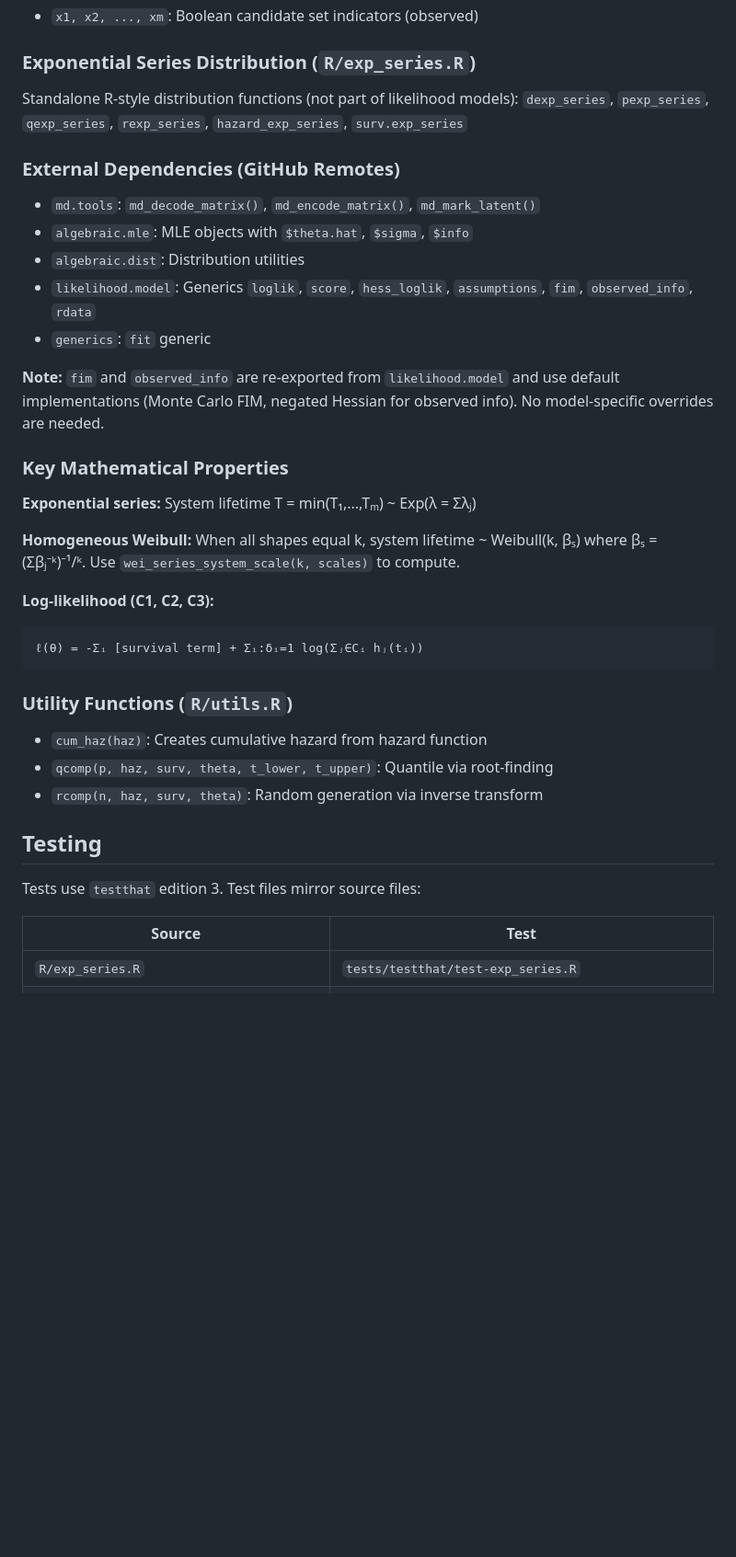
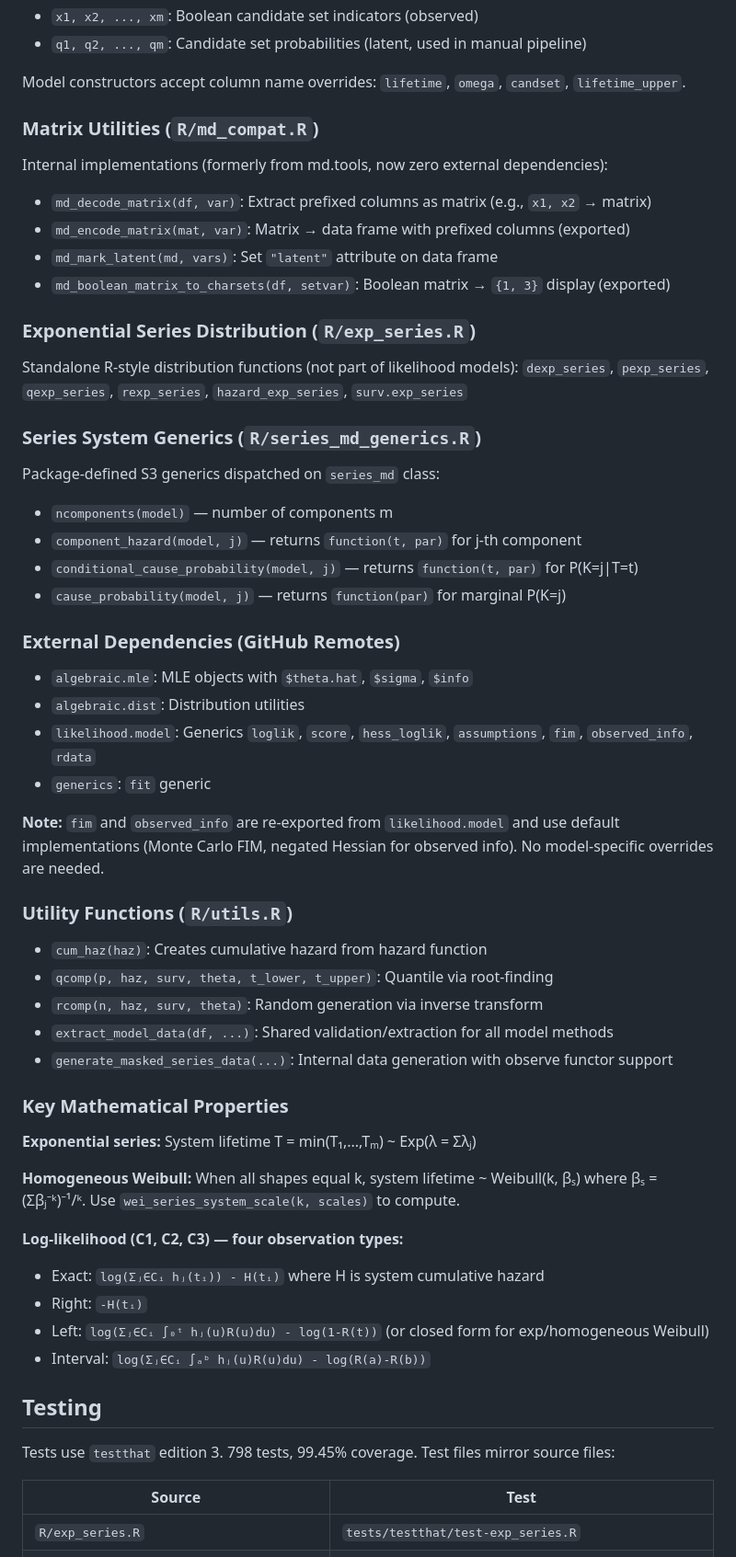
Before and after one commit to queelius/likelihood.model.series.md, a Markdown page: CLAUDE.md, the part around one of its changes. Shown at 92% size. Rendered like a GitHub page; blank space fills up the shorter version.

````diff
--- a/CLAUDE.md
+++ b/CLAUDE.md
@@ -98,13 +125,31 @@ df <- gen_fn(theta = c(0.5, 0.3, 0.2), n = 100, tau = 10, p = 0.5)
 - `x1, x2, ..., xm`: Boolean candidate set indicators (observed)
+- `q1, q2, ..., qm`: Candidate set probabilities (latent, used in manual pipeline)
+
+Model constructors accept column name overrides: `lifetime`, `omega`, `candset`, `lifetime_upper`.
+
+### Matrix Utilities (`R/md_compat.R`)
+
+Internal implementations (formerly from md.tools, now zero external dependencies):
+- `md_decode_matrix(df, var)`: Extract prefixed columns as matrix (e.g., `x1, x2` → matrix)
+- `md_encode_matrix(mat, var)`: Matrix → data frame with prefixed columns (exported)
+- `md_mark_latent(md, vars)`: Set `"latent"` attribute on data frame
+- `md_boolean_matrix_to_charsets(df, setvar)`: Boolean matrix → `{1, 3}` display (exported)
 
 ### Exponential Series Distribution (`R/exp_series.R`)
 
 Standalone R-style distribution functions (not part of likelihood models):
 `dexp_series`, `pexp_series`, `qexp_series`, `rexp_series`, `hazard_exp_series`, `surv.exp_series`
 
+### Series System Generics (`R/series_md_generics.R`)
+
+Package-defined S3 generics dispatched on `series_md` class:
+- `ncomponents(model)` — number of components m
+- `component_hazard(model, j)` — returns `function(t, par)` for j-th component
+- `conditional_cause_probability(model, j)` — returns `function(t, par)` for P(K=j|T=t)
+- `cause_probability(model, j)` — returns `function(par)` for marginal P(K=j)
+
 ### External Dependencies (GitHub Remotes)
 
-- `md.tools`: `md_decode_matrix()`, `md_encode_matrix()`, `md_mark_latent()`
 - `algebraic.mle`: MLE objects with `$theta.hat`, `$sigma`, `$info`
 - `algebraic.dist`: Distribution utilities
 - `likelihood.model`: Generics `loglik`, `score`, `hess_loglik`, `assumptions`, `fim`, `observed_info`, `rdata`
@@ -114,26 +159,29 @@ Standalone R-style distribution functions (not part of likelihood models):
 default implementations (Monte Carlo FIM, negated Hessian for observed info).
 No model-specific overrides are needed.
 
+### Utility Functions (`R/utils.R`)
+
+- `cum_haz(haz)`: Creates cumulative hazard from hazard function
+- `qcomp(p, haz, surv, theta, t_lower, t_upper)`: Quantile via root-finding
+- `rcomp(n, haz, surv, theta)`: Random generation via inverse transform
+- `extract_model_data(df, ...)`: Shared validation/extraction for all model methods
+- `generate_masked_series_data(...)`: Internal data generation with observe functor support
+
 ### Key Mathematical Properties
 
 **Exponential series:** System lifetime T = min(T₁,...,Tₘ) ~ Exp(λ = Σλⱼ)
 
 **Homogeneous Weibull:** When all shapes equal k, system lifetime ~ Weibull(k, βₛ) where βₛ = (Σβⱼ⁻ᵏ)⁻¹/ᵏ. Use `wei_series_system_scale(k, scales)` to compute.
 
-**Log-likelihood (C1, C2, C3):**
-```
-ℓ(θ) = -Σᵢ [survival term] + Σᵢ:δᵢ=1 log(Σⱼ∈Cᵢ hⱼ(tᵢ))
-```
-
-### Utility Functions (`R/utils.R`)
-
-- `cum_haz(haz)`: Creates cumulative hazard from hazard function
-- `qcomp(p, haz, surv, theta, t_lower, t_upper)`: Quantile via root-finding
-- `rcomp(n, haz, surv, theta)`: Random generation via inverse transform
+**Log-likelihood (C1, C2, C3) — four observation types:**
+- Exact: `log(Σⱼ∈Cᵢ hⱼ(tᵢ)) - H(tᵢ)` where H is system cumulative hazard
+- Right: `-H(tᵢ)`
+- Left: `log(Σⱼ∈Cᵢ ∫₀ᵗ hⱼ(u)R(u)du) - log(1-R(t))` (or closed form for exp/homogeneous Weibull)
+- Interval: `log(Σⱼ∈Cᵢ ∫ₐᵇ hⱼ(u)R(u)du) - log(R(a)-R(b))`
 
 ## Testing
 
-Tests use `testthat` edition 3. Test files mirror source files:
+Tests use `testthat` edition 3. 798 tests, 99.45% coverage. Test files mirror source files:
 
 | Source | Test |
 |--------|------|
````
Also changed, not shown: other parts of CLAUDE.md (+61 -23 lines).
